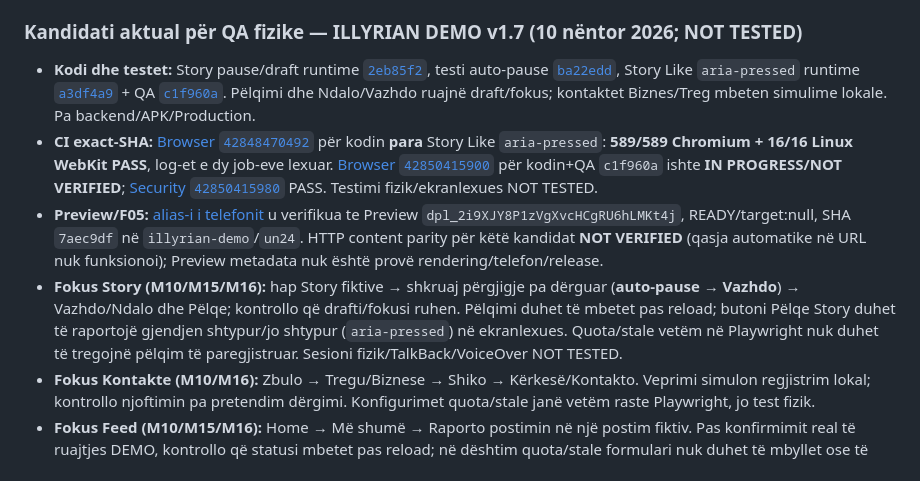
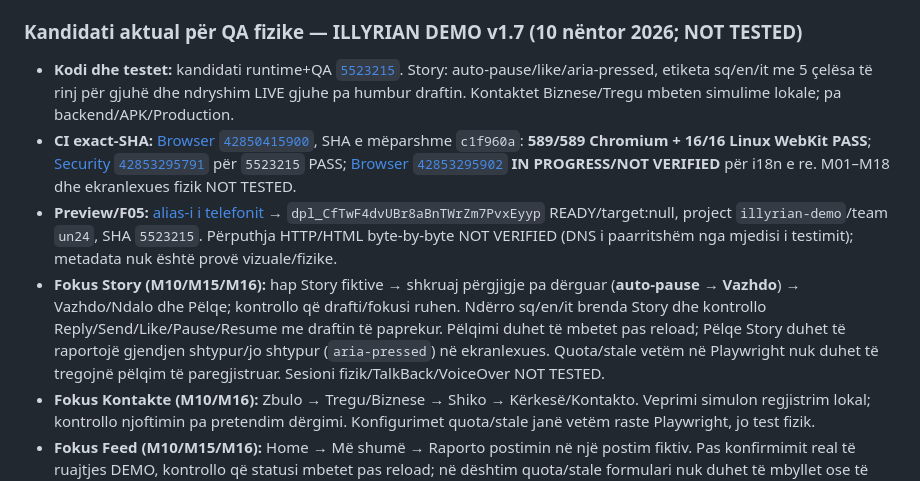
Before and after one commit to titanfit102-bit/Illyrian, a Markdown page: docs/DEMO_V1_7_PHYSICAL_QA_SESSION.md, the part around the change. GitHub-like rendering.

Commit message:
docs(state): record Story locale patch and exact-SHA pending browser gate

```diff
--- a/docs/DEMO_V1_7_PHYSICAL_QA_SESSION.md
+++ b/docs/DEMO_V1_7_PHYSICAL_QA_SESSION.md
@@ -5,10 +5,10 @@
 
 ### Kandidati aktual për QA fizike — ILLYRIAN DEMO v1.7 (10 nëntor 2026; NOT TESTED)
 
-- **Kodi dhe testet:** Story pause/draft runtime [`2eb85f2`](https://github.com/titanfit102-bit/Illyrian/commit/2eb85f2b9bfa7c6983de688033fd5414d4ab638d), testi auto-pause [`ba22edd`](https://github.com/titanfit102-bit/Illyrian/commit/ba22edd449f7cb231f08c36c11214ed6e193a994), Story Like `aria-pressed` runtime [`a3df4a9`](https://github.com/titanfit102-bit/Illyrian/commit/a3df4a9f3804879ac3f88e3fe059bf5d29b7cf61) + QA [`c1f960a`](https://github.com/titanfit102-bit/Illyrian/commit/c1f960a6cd973c9976859821993fe9a95fad9e6b). Pëlqimi dhe Ndalo/Vazhdo ruajnë draft/fokus; kontaktet Biznes/Treg mbeten simulime lokale. Pa backend/APK/Production.
-- **CI exact-SHA:** [Browser `42848470492`](https://github.com/titanfit102-bit/Illyrian/actions/runs/42848470492) për kodin **para** Story Like `aria-pressed`: **589/589 Chromium + 16/16 Linux WebKit PASS**, log-et e dy job-eve lexuar. [Browser `42850415900`](https://github.com/titanfit102-bit/Illyrian/actions/runs/42850415900) për kodin+QA `c1f960a` ishte **IN PROGRESS/NOT VERIFIED**; [Security `42850415980`](https://github.com/titanfit102-bit/Illyrian/actions/runs/42850415980) PASS. Testimi fizik/ekranlexues NOT TESTED.
-- **Preview/F05:** [alias-i i telefonit](https://illyrian-demo-git-feat-i18n-shop-feedback-20261022-un24.vercel.app/) u verifikua te Preview `dpl_2i9XJY8P1zVgXvcHCgRU6hLMKt4j`, READY/target:null, SHA `7aec9df` në `illyrian-demo`/`un24`. HTTP content parity për këtë kandidat **NOT VERIFIED** (qasja automatike në URL nuk funksionoi); Preview metadata nuk është provë rendering/telefon/release.
-- **Fokus Story (M10/M15/M16):** hap Story fiktive → shkruaj përgjigje pa dërguar (**auto-pause → Vazhdo**) → Vazhdo/Ndalo dhe Pëlqe; kontrollo që drafti/fokusi ruhen. Pëlqimi duhet të mbetet pas reload; butoni Pëlqe Story duhet të raportojë gjendjen shtypur/jo shtypur (`aria-pressed`) në ekranlexues. Quota/stale vetëm në Playwright nuk duhet të tregojnë pëlqim të paregjistruar. Sesioni fizik/TalkBack/VoiceOver NOT TESTED.
+- **Kodi dhe testet:** kandidati runtime+QA [`5523215`](https://github.com/titanfit102-bit/Illyrian/commit/55232158b9440119f692460da1bf5f93c9059d0b). Story: auto-pause/like/aria-pressed, etiketa sq/en/it me 5 çelësa të rinj për gjuhë dhe ndryshim LIVE gjuhe pa humbur draftin. Kontaktet Biznese/Tregu mbeten simulime lokale; pa backend/APK/Production.
+- **CI exact-SHA:** [Browser `42850415900`](https://github.com/titanfit102-bit/Illyrian/actions/runs/42850415900), SHA e mëparshme `c1f960a`: **589/589 Chromium + 16/16 Linux WebKit PASS**; [Security `42853295791`](https://github.com/titanfit102-bit/Illyrian/actions/runs/42853295791) për `5523215` PASS; [Browser `42853295902`](https://github.com/titanfit102-bit/Illyrian/actions/runs/42853295902) **IN PROGRESS/NOT VERIFIED** për i18n e re. M01–M18 dhe ekranlexues fizik NOT TESTED.
+- **Preview/F05:** [alias-i i telefonit](https://illyrian-demo-git-feat-i18n-shop-feedback-20261022-un24.vercel.app/) → `dpl_CfTwF4dvUBr8aBnTWrZm7PvxEyyp` READY/target:null, project `illyrian-demo`/team `un24`, SHA `5523215`. Përputhja HTTP/HTML byte-by-byte NOT VERIFIED (DNS i paarritshëm nga mjedisi i testimit); metadata nuk është provë vizuale/fizike.
+- **Fokus Story (M10/M15/M16):** hap Story fiktive → shkruaj përgjigje pa dërguar (**auto-pause → Vazhdo**) → Vazhdo/Ndalo dhe Pëlqe; kontrollo që drafti/fokusi ruhen. Ndërro sq/en/it brenda Story dhe kontrollo Reply/Send/Like/Pause/Resume me draftin të paprekur. Pëlqimi duhet të mbetet pas reload; Pëlqe Story duhet të raportojë gjendjen shtypur/jo shtypur (`aria-pressed`) në ekranlexues. Quota/stale vetëm në Playwright nuk duhet të tregojnë pëlqim të paregjistruar. Sesioni fizik/TalkBack/VoiceOver NOT TESTED.
 - **Fokus Kontakte (M10/M16):** Zbulo → Tregu/Biznese → Shiko → Kërkesë/Kontakto. Veprimi simulon regjistrim lokal; kontrollo njoftimin pa pretendim dërgimi. Konfigurimet quota/stale janë vetëm raste Playwright, jo test fizik.
 - **Fokus Feed (M10/M15/M16):** Home → Më shumë → Raporto postimin në një postim fiktiv. Pas konfirmimit real të ruajtjes DEMO, kontrollo që statusi mbetet pas reload; në dështim quota/stale formulari nuk duhet të mbyllet ose të pretendojë sukses. Rastet e dështimit sintetike testohen në browser, jo përmes telefonit personal.
 - **Fokus Alumni (M10/M16):** Zbulo → kategori Alumni → Shiko → checkbox → Ruaj zgjedhjen → reload; verifiko fokusin dhe statusin lokal. Quota/stale testohen me të dhëna sintetike; sesioni fizik NOT TESTED.
```
Also changed, not shown: CURRENT_STATE.md (+1 -1 lines).
